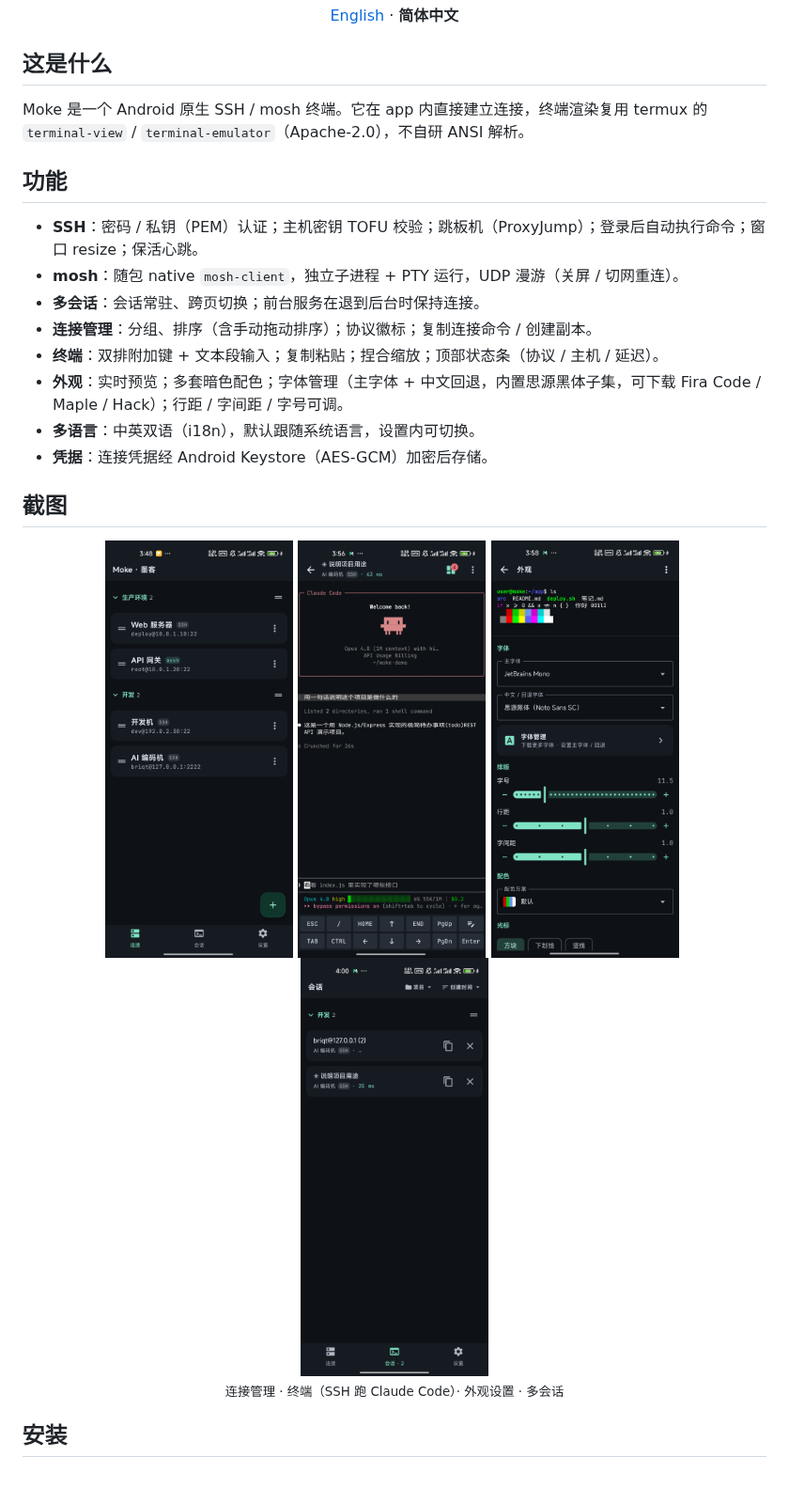
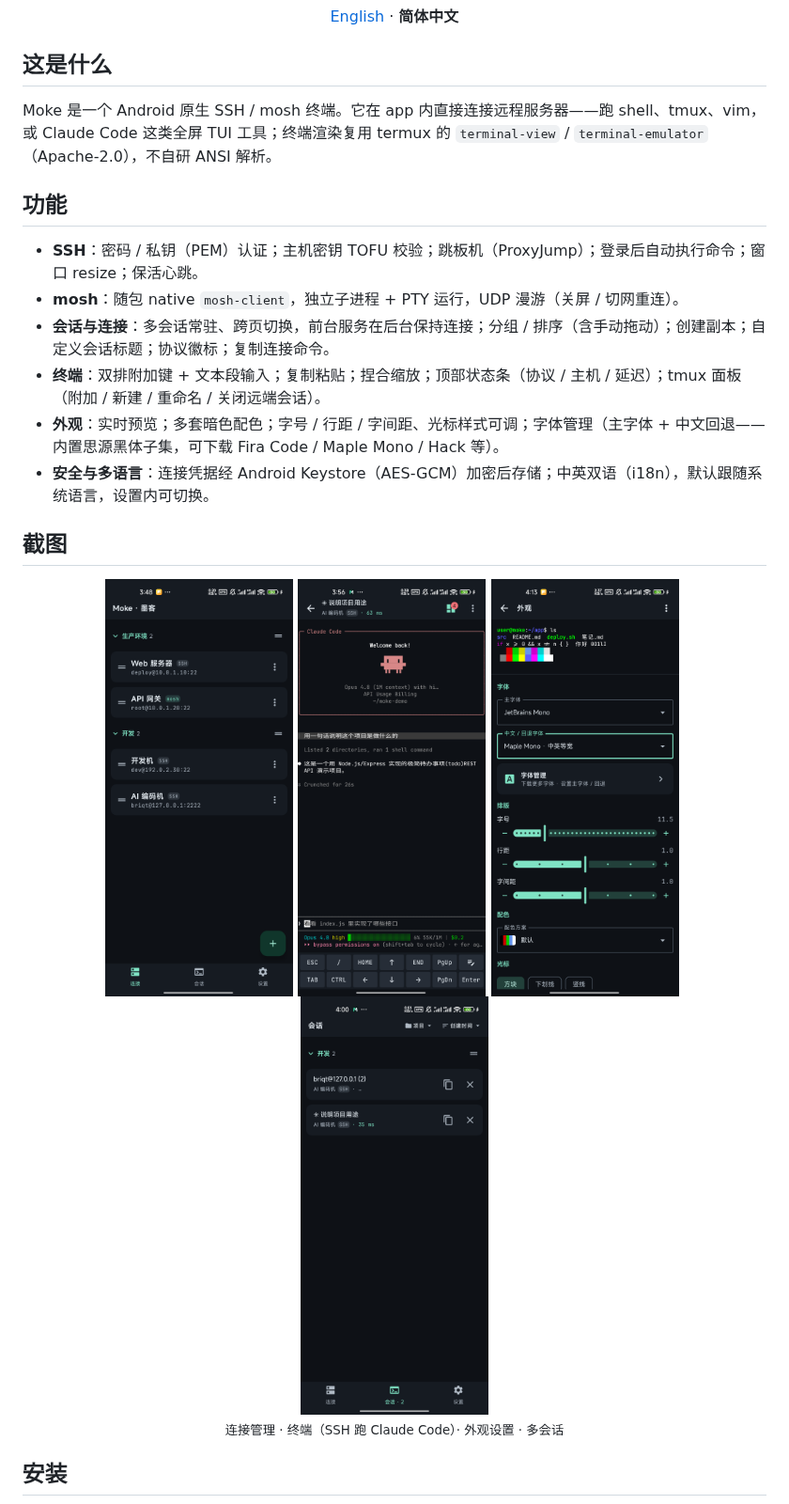
Before and after one commit to briqt/moke, a Markdown page: README.zh-CN.md, the part around the change. Shown at 94% size. Drawn GitHub-style; pictures changed too: docs/screenshot-appearance.png; blank space fills up the shorter version.

```diff
--- a/README.zh-CN.md
+++ b/README.zh-CN.md
@@ -14,18 +14,16 @@
 
 ## 这是什么
 
-Moke 是一个 Android 原生 SSH / mosh 终端。它在 app 内直接建立连接，终端渲染复用 termux 的 `terminal-view` / `terminal-emulator`（Apache-2.0），不自研 ANSI 解析。
+Moke 是一个 Android 原生 SSH / mosh 终端。它在 app 内直接连接远程服务器——跑 shell、tmux、vim，或 Claude Code 这类全屏 TUI 工具；终端渲染复用 termux 的 `terminal-view` / `terminal-emulator`（Apache-2.0），不自研 ANSI 解析。
 
 ## 功能
 
 - **SSH**：密码 / 私钥（PEM）认证；主机密钥 TOFU 校验；跳板机（ProxyJump）；登录后自动执行命令；窗口 resize；保活心跳。
 - **mosh**：随包 native `mosh-client`，独立子进程 + PTY 运行，UDP 漫游（关屏 / 切网重连）。
-- **多会话**：会话常驻、跨页切换；前台服务在退到后台时保持连接。
-- **连接管理**：分组、排序（含手动拖动排序）；协议徽标；复制连接命令 / 创建副本。
-- **终端**：双排附加键 + 文本段输入；复制粘贴；捏合缩放；顶部状态条（协议 / 主机 / 延迟）。
-- **外观**：实时预览；多套暗色配色；字体管理（主字体 + 中文回退，内置思源黑体子集，可下载 Fira Code / Maple / Hack）；行距 / 字间距 / 字号可调。
-- **多语言**：中英双语（i18n），默认跟随系统语言，设置内可切换。
-- **凭据**：连接凭据经 Android Keystore（AES-GCM）加密后存储。
+- **会话与连接**：多会话常驻、跨页切换，前台服务在后台保持连接；分组 / 排序（含手动拖动）；创建副本；自定义会话标题；协议徽标；复制连接命令。
+- **终端**：双排附加键 + 文本段输入；复制粘贴；捏合缩放；顶部状态条（协议 / 主机 / 延迟）；tmux 面板（附加 / 新建 / 重命名 / 关闭远端会话）。
+- **外观**：实时预览；多套暗色配色；字号 / 行距 / 字间距、光标样式可调；字体管理（主字体 + 中文回退——内置思源黑体子集，可下载 Fira Code / Maple Mono / Hack 等）。
+- **安全与多语言**：连接凭据经 Android Keystore（AES-GCM）加密后存储；中英双语（i18n），默认跟随系统语言，设置内可切换。
 
 ## 截图
 
```
Also changed, not shown: README.md (+5 -7 lines).
